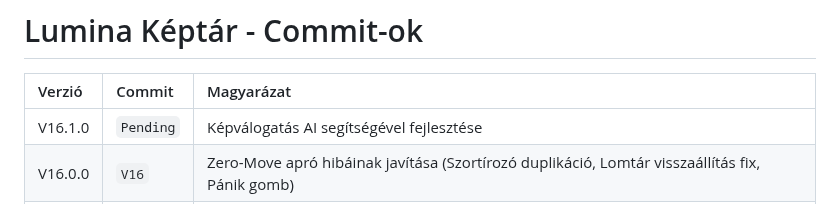
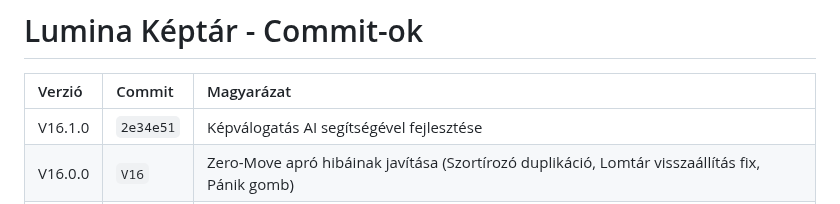
Before and after one commit to TTTZsolt/google-photos-slideshow, a Markdown page: verziokontroll.md, the part around the change. Drawn GitHub-style.

Commit message:
Dokumentáció: Verziókontroll táblázat frissítése a valós commit hash-sel

```diff
--- a/verziokontroll.md
+++ b/verziokontroll.md
@@ -99,7 +99,7 @@ Ez a dokumentum követi a Lumina projekt mérföldköveit és fejlesztési szaka
 
 | Verzió | Commit | Magyarázat |
 | :--- | :--- | :--- |
-| V16.1.0 | `Pending` | Képválogatás AI segítségével fejlesztése |
+| V16.1.0 | `2e34e51` | Képválogatás AI segítségével fejlesztése |
 | V16.0.0 | `V16` | Zero-Move apró hibáinak javítása (Szortírozó duplikáció, Lomtár visszaállítás fix, Pánik gomb) |
 | V15.8.4 | `3245dd5` | Rendszer dokumentáció frissítése az új Zero-Move és Single-Bucket munkafolyamathoz |
 | V15.8.4 | `e89dacb` | Zero-Move Sorter architektúra és párhuzamosított B2 műveletek implementálása |
```
